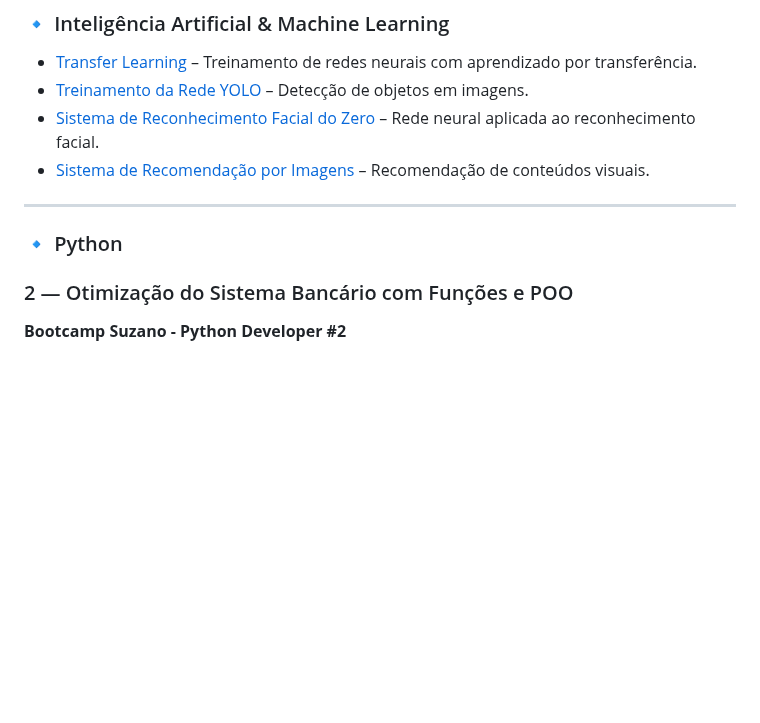
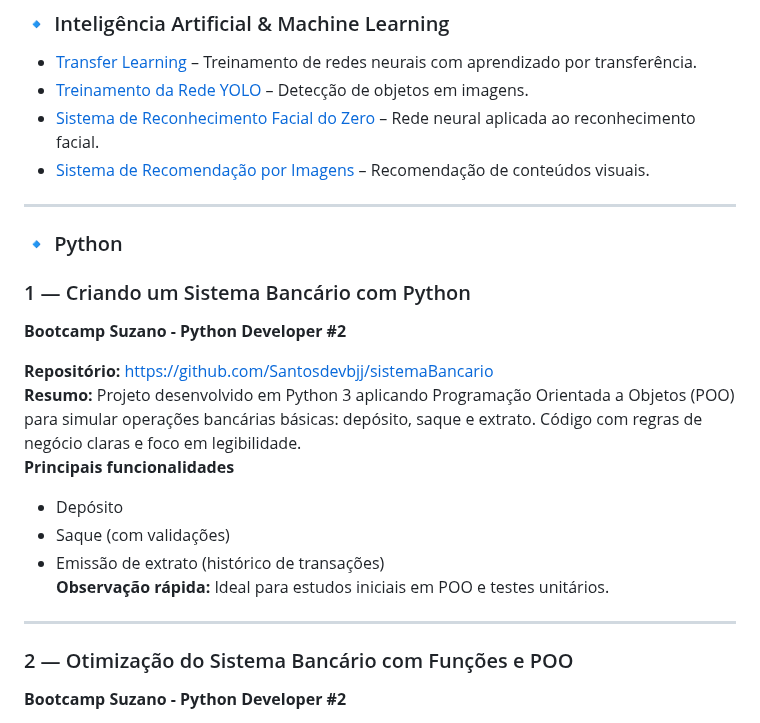
Before and after one commit to Santosdevbjj/portfolio-sergio-santos, a Markdown page: README.md, the part around the change. GitHub-like rendering; blank space fills up the shorter version.

```diff
--- a/README.md
+++ b/README.md
@@ -61,7 +61,23 @@ Este repositório reúne meus principais **projetos práticos**, desenvolvidos e
 
 
 ---
+
 ### 🔹 Python
+
+### 1 — Criando um Sistema Bancário com Python
+**Bootcamp Suzano - Python Developer #2**
+
+**Repositório:** https://github.com/Santosdevbjj/sistemaBancario
+**Resumo:** Projeto desenvolvido em Python 3 aplicando Programação Orientada a Objetos (POO) para simular operações bancárias básicas: depósito, saque e extrato. Código com regras de negócio claras e foco em legibilidade.
+**Principais funcionalidades**
+- Depósito
+- Saque (com validações)
+- Emissão de extrato (histórico de transações)
+**Observação rápida:** Ideal para estudos iniciais em POO e testes unitários.
+
+---
+
+
 
 ### 2 — Otimização do Sistema Bancário com Funções e POO
 **Bootcamp Suzano - Python Developer #2**
```
